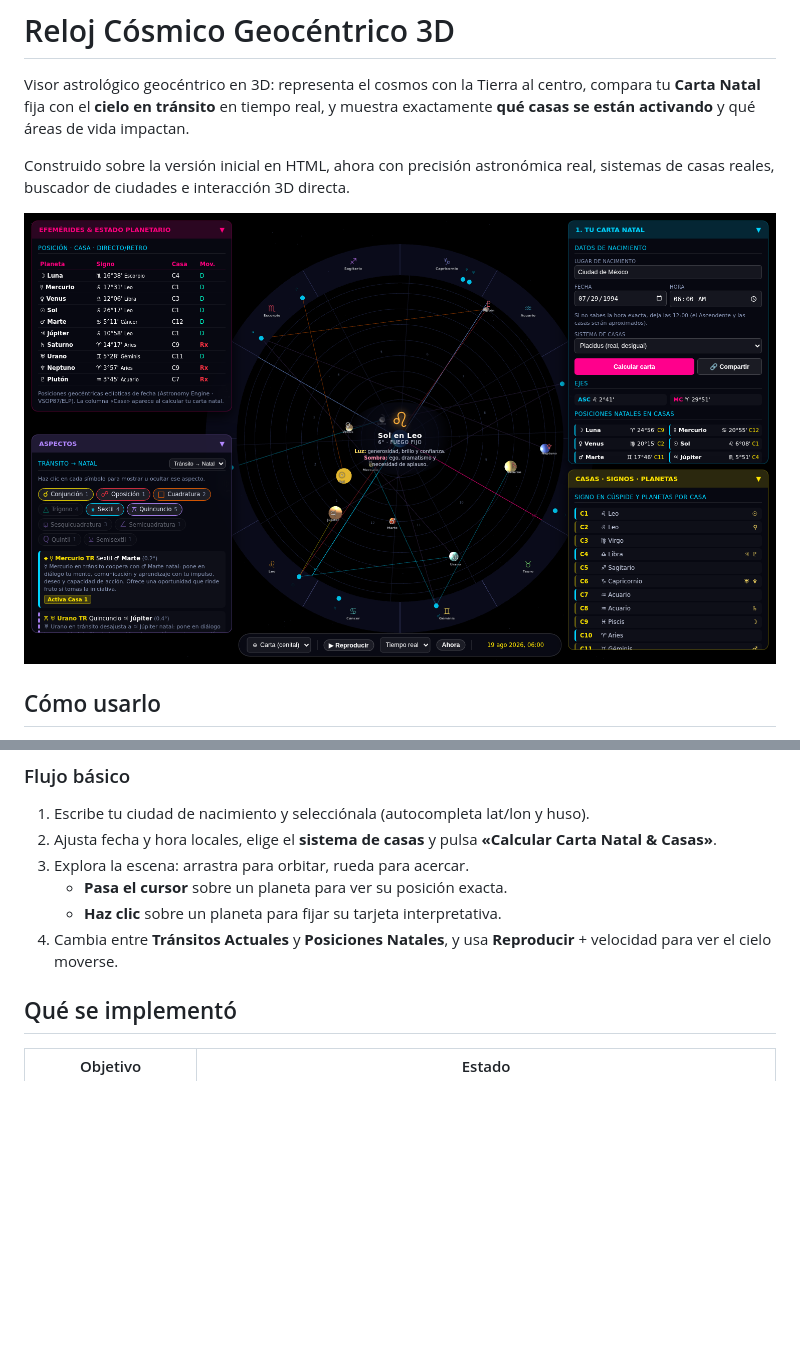
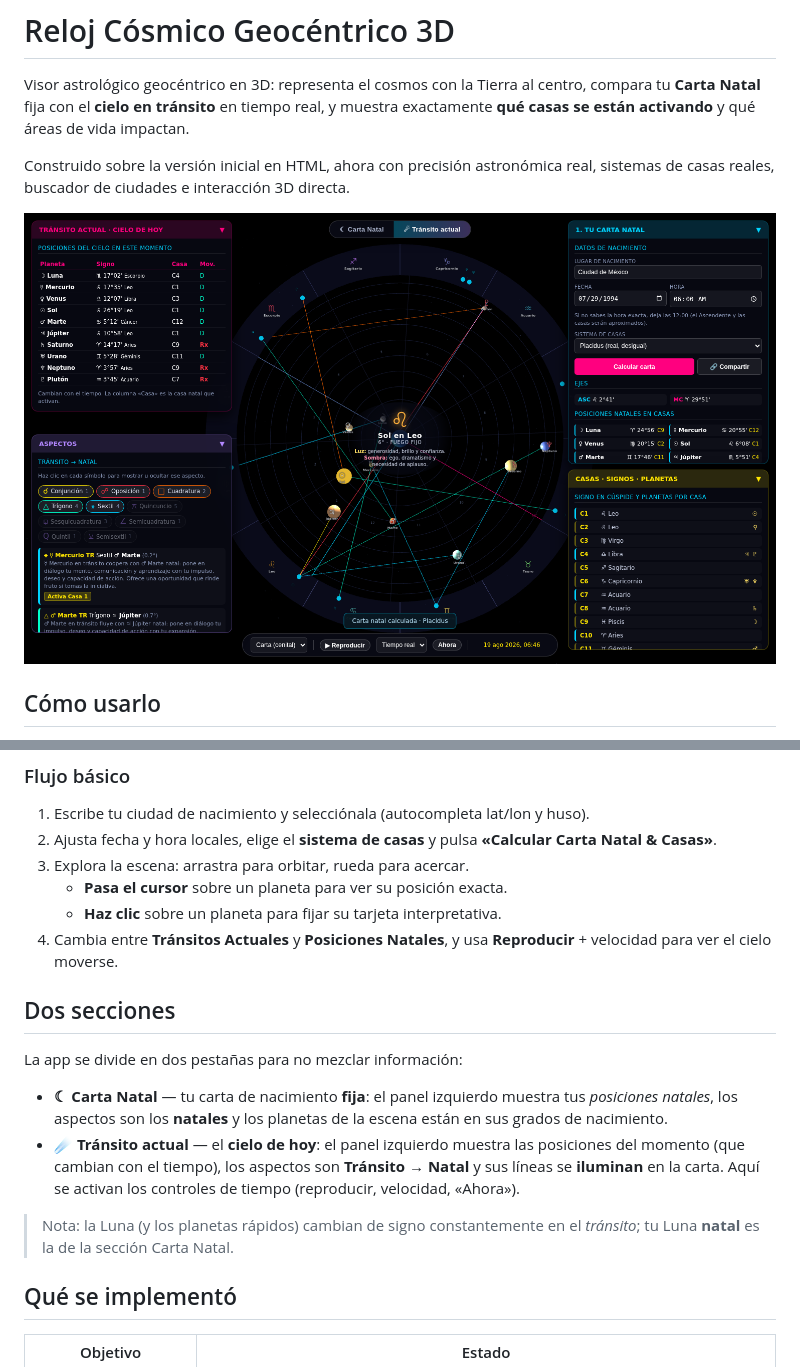
Before and after one commit to CarlosINAH/Reloj, a Markdown page: README.md, 2 parts joined by grey strips. GitHub-like rendering; pictures changed too: docs/preview.png; blank space fills up the shorter version.

```diff
--- a/README.md
+++ b/README.md
@@ -44,6 +44,21 @@ embebido (CSS + librerías + módulos) para compartir o abrir sin la carpeta
    - **Haz clic** sobre un planeta para fijar su tarjeta interpretativa.
 4. Cambia entre **Tránsitos Actuales** y **Posiciones Natales**, y usa
    **Reproducir** + velocidad para ver el cielo moverse.
+
+## Dos secciones
+
+La app se divide en dos pestañas para no mezclar información:
+
+- **☾ Carta Natal** — tu carta de nacimiento **fija**: el panel izquierdo muestra
+  tus *posiciones natales*, los aspectos son los **natales** y los planetas de la
+  escena están en sus grados de nacimiento.
+- **☄ Tránsito actual** — el **cielo de hoy**: el panel izquierdo muestra las
+  posiciones del momento (que cambian con el tiempo), los aspectos son
+  **Tránsito → Natal** y sus líneas se **iluminan** en la carta. Aquí se activan
+  los controles de tiempo (reproducir, velocidad, «Ahora»).
+
+> Nota: la Luna (y los planetas rápidos) cambian de signo constantemente en el
+> *tránsito*; tu Luna **natal** es la de la sección Carta Natal.
 
 ## Qué se implementó
 
```
Also changed, not shown: 4 other files.
